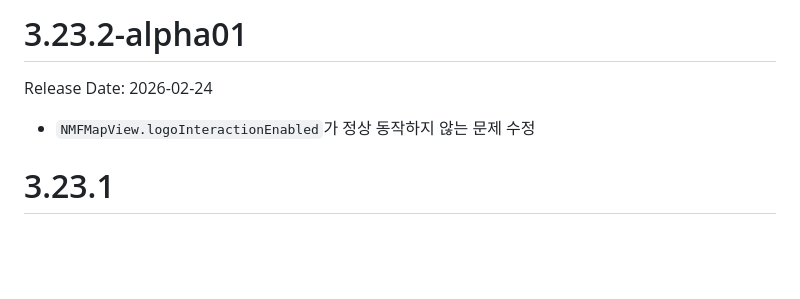
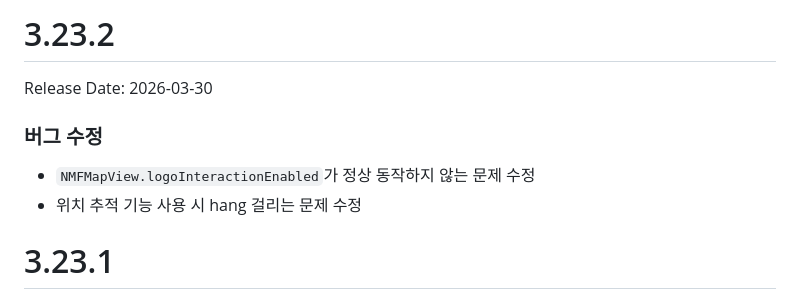
Before and after one commit to navermaps/ios-map-sdk, a Markdown page: CHANGELOG.md, the part around the change. Drawn GitHub-style; blank space fills up the shorter version.

Commit message:
iOS Demo 3.23.2 CHANGELOG 업데이트

```diff
--- a/CHANGELOG.md
+++ b/CHANGELOG.md
@@ -1,8 +1,11 @@
-# 3.23.2-alpha01
+# 3.23.2
 
-Release Date: 2026-02-24
+Release Date: 2026-03-30
+
+### 버그 수정
 
 - `NMFMapView.logoInteractionEnabled`가 정상 동작하지 않는 문제 수정
+- 위치 추적 기능 사용 시 hang 걸리는 문제 수정
 
 # 3.23.1
 
```
